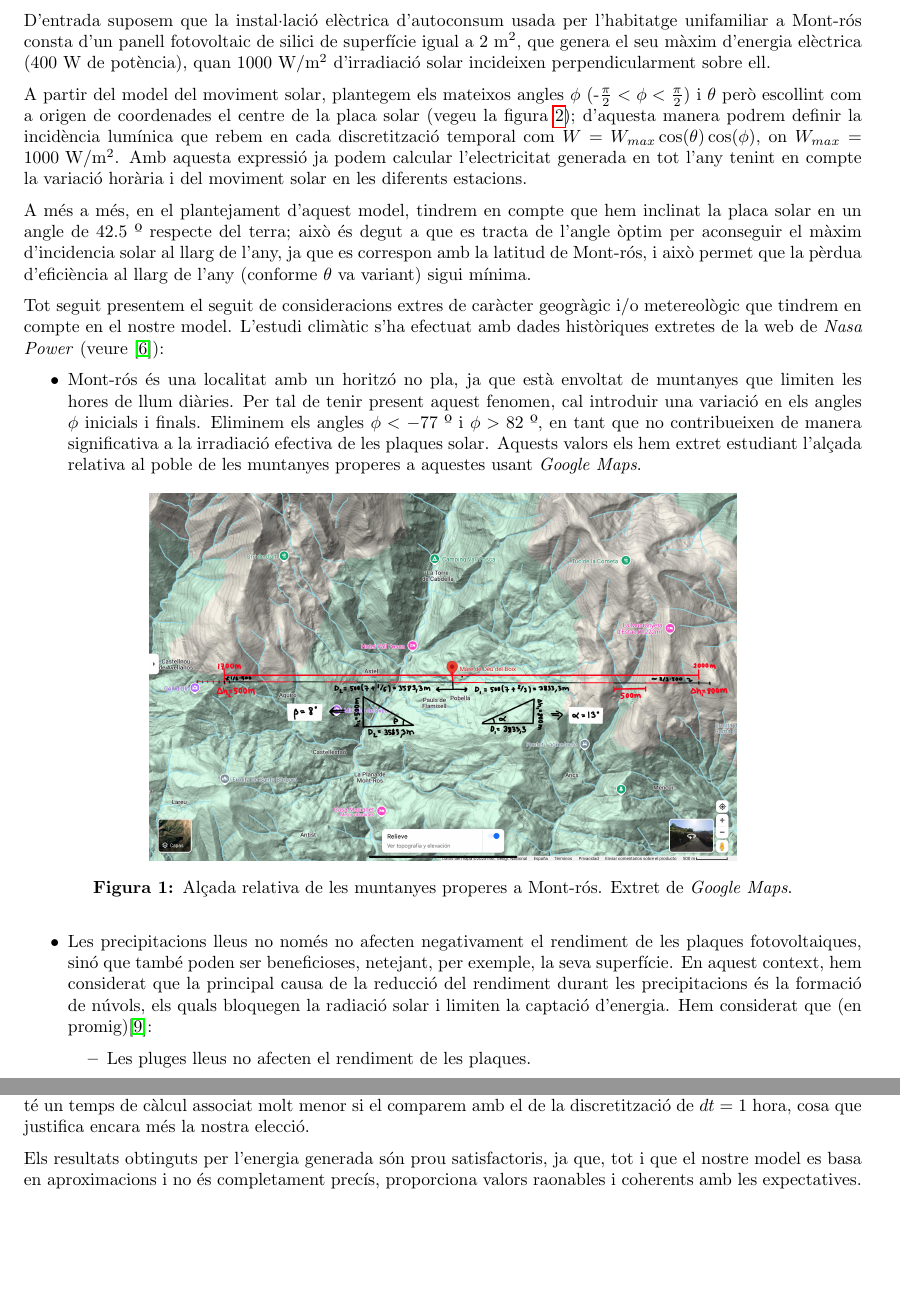
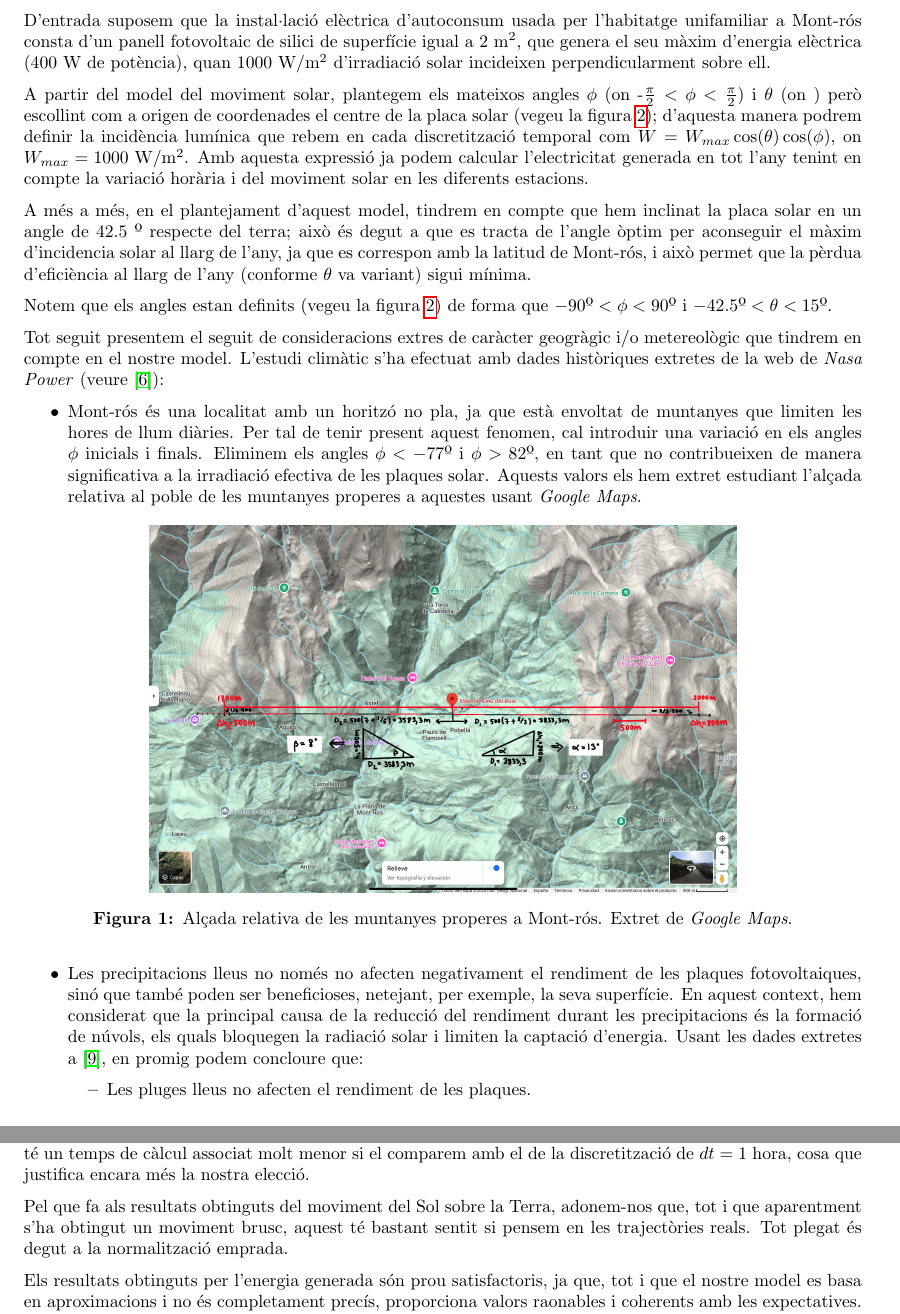
Before and after one commit to elitus7/PSimulacio_MN2, a LaTeX document (latex/PSimulació_MN2.tex): two parts of pages 5 and 10 of 13, joined at a grey line, cut so that both start at the same text, the shorter picture padded with empty space. Compiled offline with pdfLaTeX.

Commit message:
asdfgsdfh

```diff
--- a/latex/PSimulació_MN2.tex
+++ b/latex/PSimulació_MN2.tex
@@ -134,20 +134,22 @@ Per determinar la posició del sol segons l'angle prèviament discretitzat usare
 \subsection{Modelització de l'electricitat generada per la placa solar}
 D'entrada suposem que la instal·lació elèctrica d'autoconsum usada per l'habitatge unifamiliar a Mont-rós consta d'un panell fotovoltaic de silici de superfície igual a 2 m$^2$, que genera el seu màxim d'energia elèctrica (400 W de potència), quan 1000 W/m$^2$ d'irradiació solar incideixen perpendicularment sobre ell.
 
-A partir del model del moviment solar, plantegem els mateixos angles $\phi$ (-$\frac{\pi}{2}<\phi <\frac{\pi}{2}$) i $\theta$ però escollint com a origen de coordenades el centre de la placa solar (vegeu la figura \ref{fig:sr}); d'aquesta manera podrem definir la incidència lumínica que rebem en cada discretització temporal com $W = W_{max}\cos(\theta)\cos(\phi)$, on $W_{max} = 1000 \text{ W/m$^2$}$. Amb aquesta expressió ja podem calcular l'electricitat generada en tot l'any tenint en compte la variació horària i del moviment solar en les diferents estacions.
+A partir del model del moviment solar, plantegem els mateixos angles $\phi$ (on -$\frac{\pi}{2}<\phi <\frac{\pi}{2}$) i $\theta$ (on ) però escollint com a origen de coordenades el centre de la placa solar (vegeu la figura \ref{fig:sr}); d'aquesta manera podrem definir la incidència lumínica que rebem en cada discretització temporal com $W = W_{max}\cos(\theta)\cos(\phi)$, on $W_{max} = 1000 \text{ W/m$^2$}$. Amb aquesta expressió ja podem calcular l'electricitat generada en tot l'any tenint en compte la variació horària i del moviment solar en les diferents estacions.
 
 A més a més, en el plantejament d'aquest model, tindrem en compte que  hem inclinat la placa solar en un angle de 42.5 º respecte del terra; això és degut a que es tracta de l'angle òptim per aconseguir el màxim d'incidencia solar al llarg de l'any, ja que es correspon amb la latitud de Mont-rós, i això permet que la pèrdua d'eficiència al llarg de l'any (conforme $\theta$ va variant) sigui mínima.
 
+Notem que els angles estan definits (vegeu la figura \ref{fig:sr}) de forma que $-90\text{º}<\phi < 90$º i $-42.5\text{º} < \theta < 15$º.
+
 Tot seguit presentem el seguit de consideracions extres de caràcter geogràgic i/o metereològic que tindrem en compte en el nostre model. L'estudi climàtic s'ha efectuat amb dades històriques extretes de la web de \textit{Nasa Power} (veure \cite{ref6}):
 \begin{itemize}
-    \item Mont-rós és una localitat amb un horitzó no pla, ja que està envoltat de muntanyes que limiten les hores de llum diàries. Per tal de tenir present aquest fenomen, cal introduir una variació en els angles $\phi$ inicials i finals. Eliminem els angles $\phi < -77$ º i $\phi > 82$ º, en tant que no contribueixen de manera significativa a la irradiació efectiva de les plaques solar. Aquests valors els hem extret estudiant l'alçada relativa al poble de les muntanyes properes a aquestes usant \textit{Google Maps}.
+    \item Mont-rós és una localitat amb un horitzó no pla, ja que està envoltat de muntanyes que limiten les hores de llum diàries. Per tal de tenir present aquest fenomen, cal introduir una variació en els angles $\phi$ inicials i finals. Eliminem els angles $\phi < -77$º i $\phi > 82$º, en tant que no contribueixen de manera significativa a la irradiació efectiva de les plaques solar. Aquests valors els hem extret estudiant l'alçada relativa al poble de les muntanyes properes a aquestes usant \textit{Google Maps}.
     \begin{figure}[h!]
         \centering
         \includegraphics[width=0.7\textwidth]{MapaMuntanyes.jpg}
         \caption{Alçada relativa de les muntanyes properes a Mont-rós. Extret de \textit{Google Maps}. }
         \label{fig:alçada_muntanyes}
     \end{figure}
-    \item Les precipitacions lleus no només no afecten negativament el rendiment de les plaques fotovoltaiques, sinó que també poden ser beneficioses, netejant, per exemple, la seva superfície. En aquest context, hem considerat que la principal causa de la reducció del rendiment durant les precipitacions és la formació de núvols, els quals bloquegen la radiació solar i limiten la captació d'energia. Hem considerat que (en promig)\cite{ref9}:
+    \item Les precipitacions lleus no només no afecten negativament el rendiment de les plaques fotovoltaiques, sinó que també poden ser beneficioses, netejant, per exemple, la seva superfície. En aquest context, hem considerat que la principal causa de la reducció del rendiment durant les precipitacions és la formació de núvols, els quals bloquegen la radiació solar i limiten la captació d'energia. Usant les dades extretes a \cite{ref9}, en promig podem concloure que:
     \begin{itemize}
         \item Les pluges lleus no afecten el rendiment de les plaques.
         \item Les pluges moderades (4-10 mm/h) redueixen el rendiment en un 15\%.
@@ -332,6 +332,7 @@ Es poden observar diferències significatives en els histogrames entre els valor
 
 La motivació principal d'aquesta pràctica era el càlcul de l'energia generada per una placa solar de superfície igual a 2 m$^2$ situada a Mont-rós. Per arribar a trobar aquests resultats s'ha efectuat prèviament una simulació quasi completa del Sistema Solar sota les condicions esmentades, amb el pretext de calcular quines eren les distàncies Terra-Sol en tot moment. D'això últim podem concloure que, a la vista dels resultats, tot i les limitacions ja explicades del mètode d'Euler, les òrbites resultants obtingudes són força bones, en especial si considerem la discretització $dt=1$ dia que, tot i presentar un error bastant major en el cas de Mercuri, no afecta de forma apreciable als resultats en les òrbites de la Terra, que són, al final del dia, les que ens interessen per fer la modelització de la placa solar. A tot això cal sumar-li el fet que la discretització per dies té un temps de càlcul associat molt menor si el comparem amb el de la discretització de $dt=1$ hora, cosa que justifica encara més la nostra elecció.
 
+Pel que fa als resultats obtinguts del moviment del Sol sobre la Terra, adonem-nos que, tot i que aparentment s'ha obtingut un moviment brusc, aquest té bastant sentit si pensem en les trajectòries reals. Tot plegat és degut a la normalització emprada.
 
 Els resultats obtinguts per l'energia generada són prou satisfactoris, ja que, tot i que el nostre model es basa en aproximacions i no és completament precís, proporciona valors raonables i coherents amb les expectatives. Això demostra que el model, tot i la seva simplicitat, és útil per obtenir una estimació acceptable dels valors de producció d'energia.
 
```
Also changed, not shown: latex/PSimulació_MN2.pdf, latex/PSimulació_MN2.tex (10 more changed lines), 5 other files.
